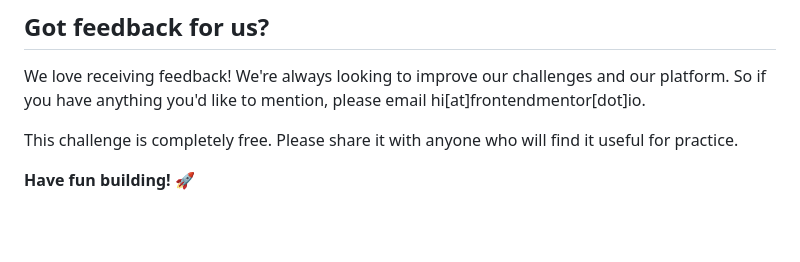
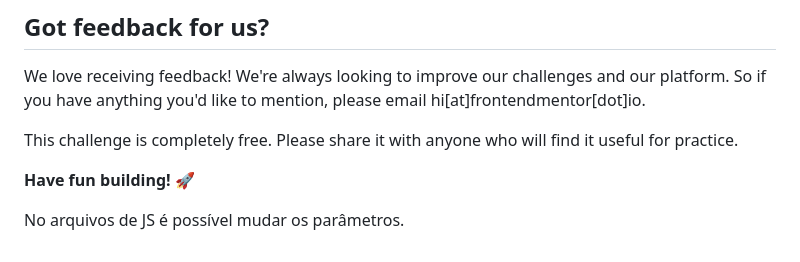
Before and after one commit to Brunozo2042/Summary, a Markdown page: README.md, the part around the change. Drawn GitHub-style; blank space fills up the shorter version.

```diff
--- a/README.md
+++ b/README.md
@@ -94,3 +94,5 @@ We love receiving feedback! We're always looking to improve our challenges and o
 This challenge is completely free. Please share it with anyone who will find it useful for practice.
 
 **Have fun building!** 🚀
+
+No arquivos de JS é possível mudar os parâmetros.
```
